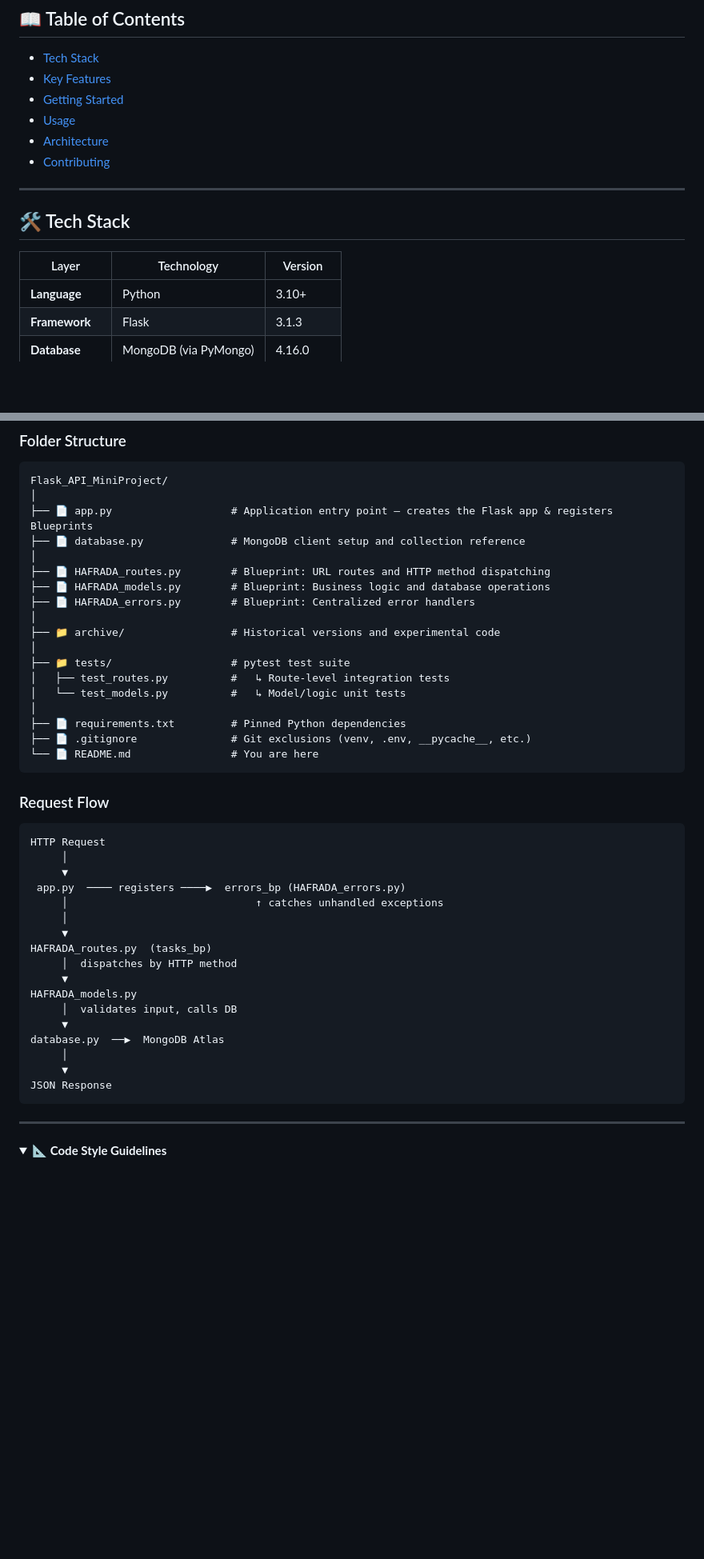
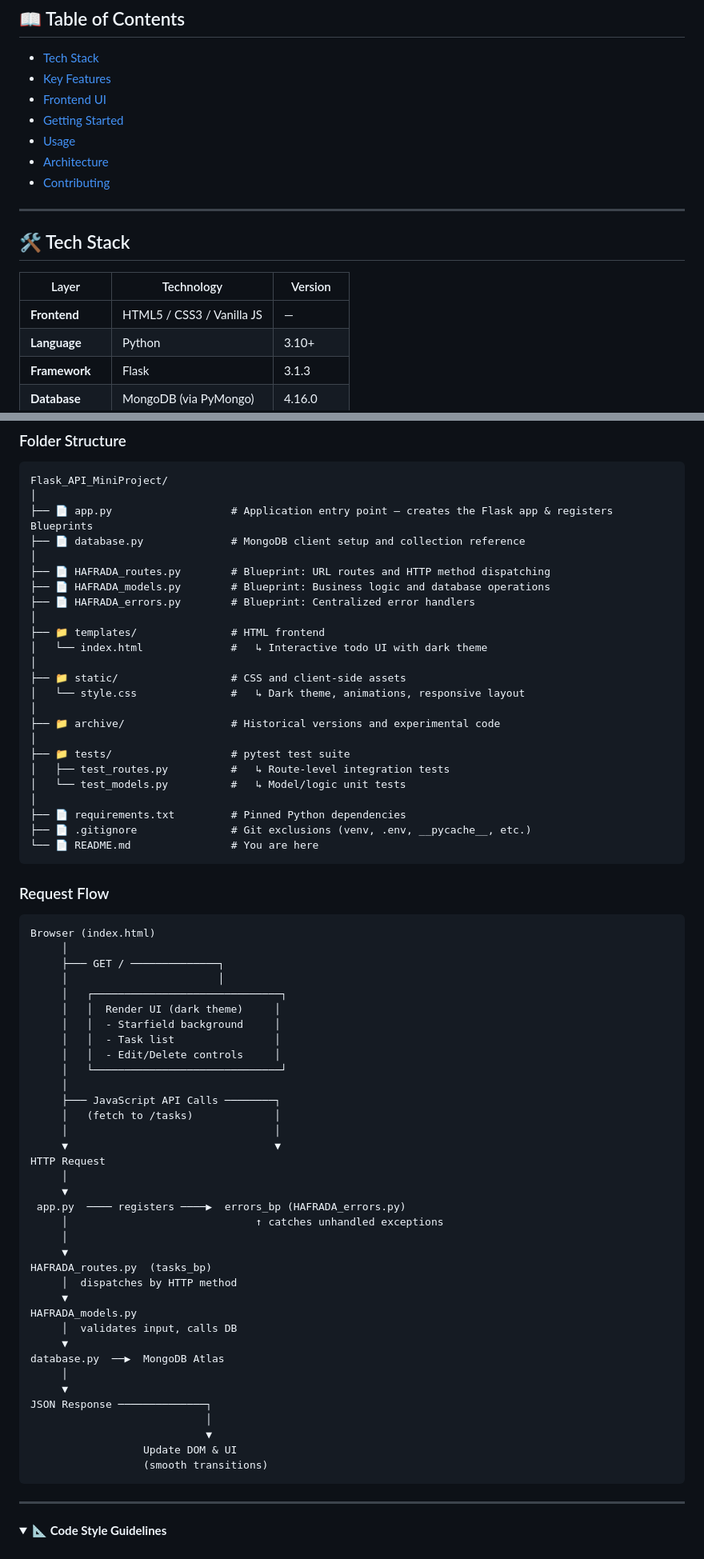
Before and after one commit to GuyGuyPeres/Learning_Flask_API, a Markdown page: README.md, 2 parts joined by grey strips. Shown at 80% size. GitHub-like rendering; folded sections open; blank space fills up the shorter version.

````diff
--- a/README.md
+++ b/README.md
@@ -25,6 +25,7 @@
 
 - [Tech Stack](#-tech-stack)
 - [Key Features](#-key-features)
+- [Frontend UI](#-frontend-ui)
 - [Getting Started](#-getting-started)
 - [Usage](#-usage)
 - [Architecture](#-architecture)
@@ -36,6 +37,7 @@
 
 | Layer | Technology | Version |
 |---|---|---|
+| **Frontend** | HTML5 / CSS3 / Vanilla JS | — |
 | **Language** | Python | 3.10+ |
 | **Framework** | Flask | 3.1.3 |
 | **Database** | MongoDB (via PyMongo) | 4.16.0 |
@@ -274,6 +305,12 @@ Flask_API_MiniProject/
 ├── 📄 HAFRADA_models.py        # Blueprint: Business logic and database operations
 ├── 📄 HAFRADA_errors.py        # Blueprint: Centralized error handlers
 │
+├── 📁 templates/               # HTML frontend
+│   └── index.html              #   ↳ Interactive todo UI with dark theme
+│
+├── 📁 static/                  # CSS and client-side assets
+│   └── style.css               #   ↳ Dark theme, animations, responsive layout
+│
 ├── 📁 archive/                 # Historical versions and experimental code
 │
 ├── 📁 tests/                   # pytest test suite
@@ -288,6 +325,21 @@ Flask_API_MiniProject/
 ### Request Flow
 
 ```
+Browser (index.html)
+     │
+     ├─── GET / ──────────────┐
+     │                        │
+     │   ┌──────────────────────────────┐
+     │   │  Render UI (dark theme)     │
+     │   │  - Starfield background     │
+     │   │  - Task list                │
+     │   │  - Edit/Delete controls     │
+     │   └──────────────────────────────┘
+     │
+     ├─── JavaScript API Calls ────────┐
+     │   (fetch to /tasks)             │
+     │                                 │
+     ▼                                 ▼
 HTTP Request
      │
      ▼
@@ -304,7 +356,11 @@ HAFRADA_models.py
 database.py  ──▶  MongoDB Atlas
      │
      ▼
-JSON Response
+JSON Response ──────────────┐
+                            │
+                            ▼
+                  Update DOM & UI
+                  (smooth transitions)
 ```
 
 ---
````
Also changed, not shown: other parts of README.md (+30 -1 lines).
